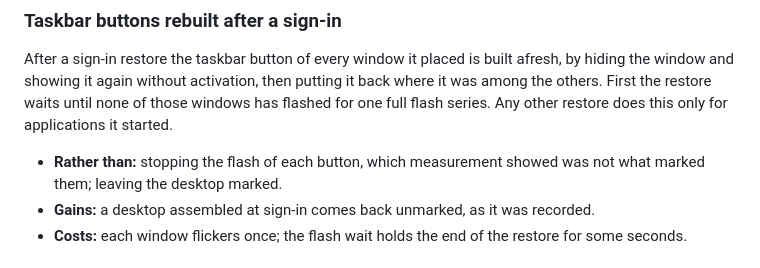
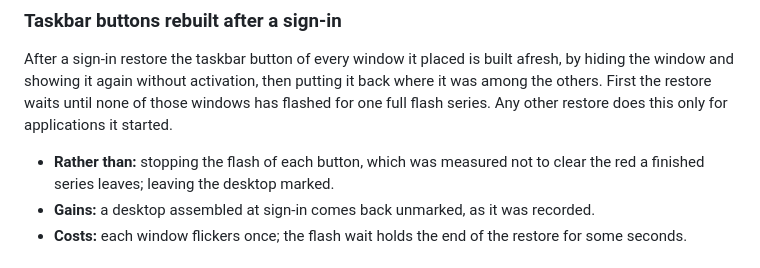
Before and after one commit to oernster/ScreenState, a Markdown page: DECISIONS-TRADEOFFS.md, the part around the change. GitHub-like rendering.

Commit message:
Make the taskbar rebuild decision claim only what was measured
The entry said stopping each button's flash was measured not to be what marked them. The record says less: FlashWindowEx with FLASHW_STOP was tried and did not clear the red a finished flash series leaves. The alternative is now stated as that measurement.

```diff
--- a/DECISIONS-TRADEOFFS.md
+++ b/DECISIONS-TRADEOFFS.md
@@ -439,8 +439,8 @@ putting it back where it was among the others. First the restore waits until
 none of those windows has flashed for one full flash series. Any other
 restore does this only for applications it started.
 
-- **Rather than:** stopping the flash of each button, which measurement showed
-  was not what marked them; leaving the desktop marked.
+- **Rather than:** stopping the flash of each button, which was measured not to
+  clear the red a finished series leaves; leaving the desktop marked.
 - **Gains:** a desktop assembled at sign-in comes back unmarked, as it was
   recorded.
 - **Costs:** each window flickers once; the flash wait holds the end of the
```
